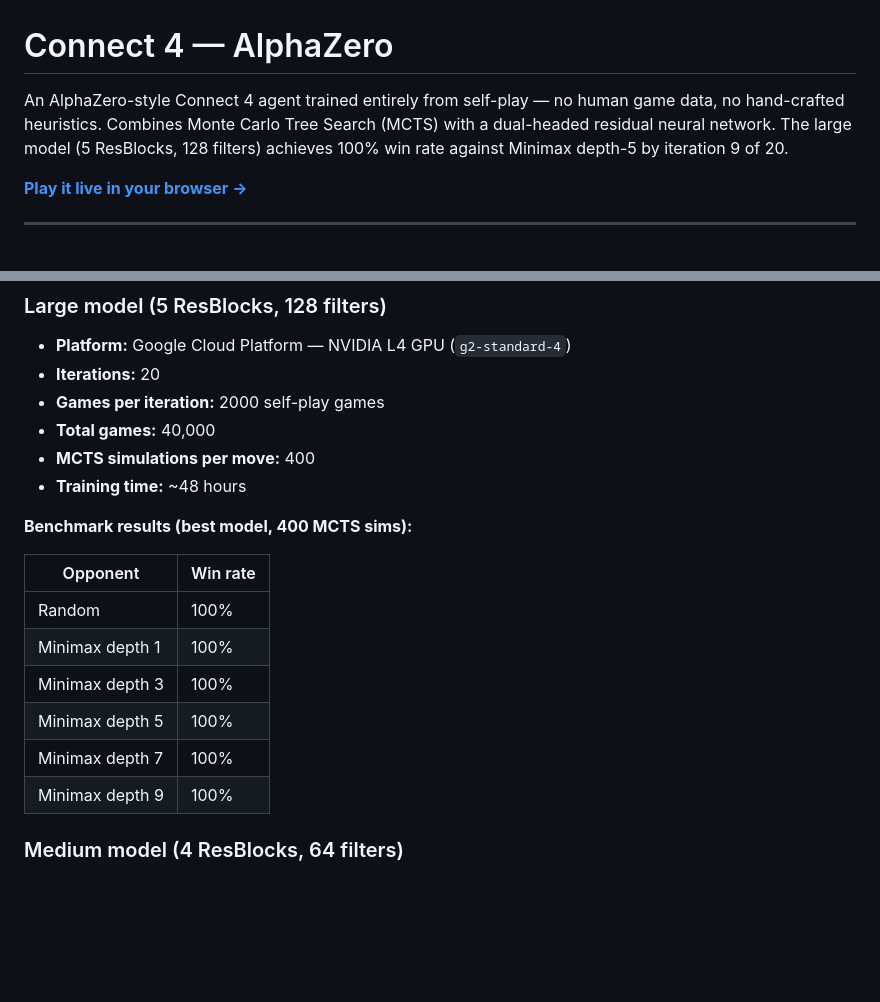
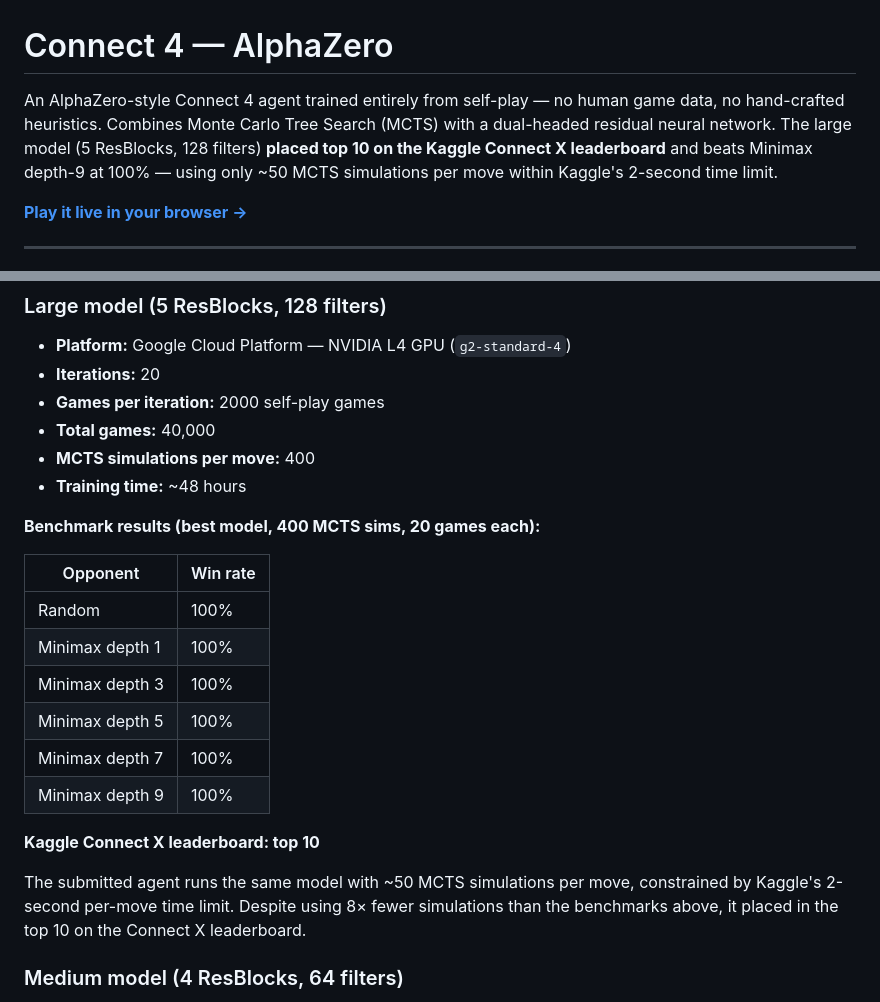
Before and after one commit to eugeneyp/connect4-alphazero, a Markdown page: README.md, 2 parts joined by grey strips. GitHub-like rendering; blank space fills up the shorter version.

Commit message:
docs: add Kaggle top 10 result and depth-9 benchmark to README
Co-Authored-By: Claude Sonnet 4.6 <noreply@anthropic.com>

```diff
--- a/README.md
+++ b/README.md
@@ -1,6 +1,6 @@
 # Connect 4 — AlphaZero
 
-An AlphaZero-style Connect 4 agent trained entirely from self-play — no human game data, no hand-crafted heuristics. Combines Monte Carlo Tree Search (MCTS) with a dual-headed residual neural network. The large model (5 ResBlocks, 128 filters) achieves 100% win rate against Minimax depth-5 by iteration 9 of 20.
+An AlphaZero-style Connect 4 agent trained entirely from self-play — no human game data, no hand-crafted heuristics. Combines Monte Carlo Tree Search (MCTS) with a dual-headed residual neural network. The large model (5 ResBlocks, 128 filters) **placed top 10 on the Kaggle Connect X leaderboard** and beats Minimax depth-9 at 100% — using only ~50 MCTS simulations per move within Kaggle's 2-second time limit.
 
 **[Play it live in your browser →](https://eugeneyp.github.io/connect4-alphazero/)**
 
@@ -62,7 +62,7 @@ The board is always encoded from the current player's perspective, so the networ
 - **MCTS simulations per move:** 400
 - **Training time:** ~48 hours
 
-**Benchmark results (best model, 400 MCTS sims):**
+**Benchmark results (best model, 400 MCTS sims, 20 games each):**
 
 | Opponent | Win rate |
 |----------|----------|
@@ -72,6 +72,10 @@ The board is always encoded from the current player's perspective, so the networ
 | Minimax depth 5 | 100% |
 | Minimax depth 7 | 100% |
 | Minimax depth 9 | 100% |
+
+**Kaggle Connect X leaderboard: top 10**
+
+The submitted agent runs the same model with ~50 MCTS simulations per move, constrained by Kaggle's 2-second per-move time limit. Despite using 8× fewer simulations than the benchmarks above, it placed in the top 10 on the Connect X leaderboard.
 
 ### Medium model (4 ResBlocks, 64 filters)
 
```
